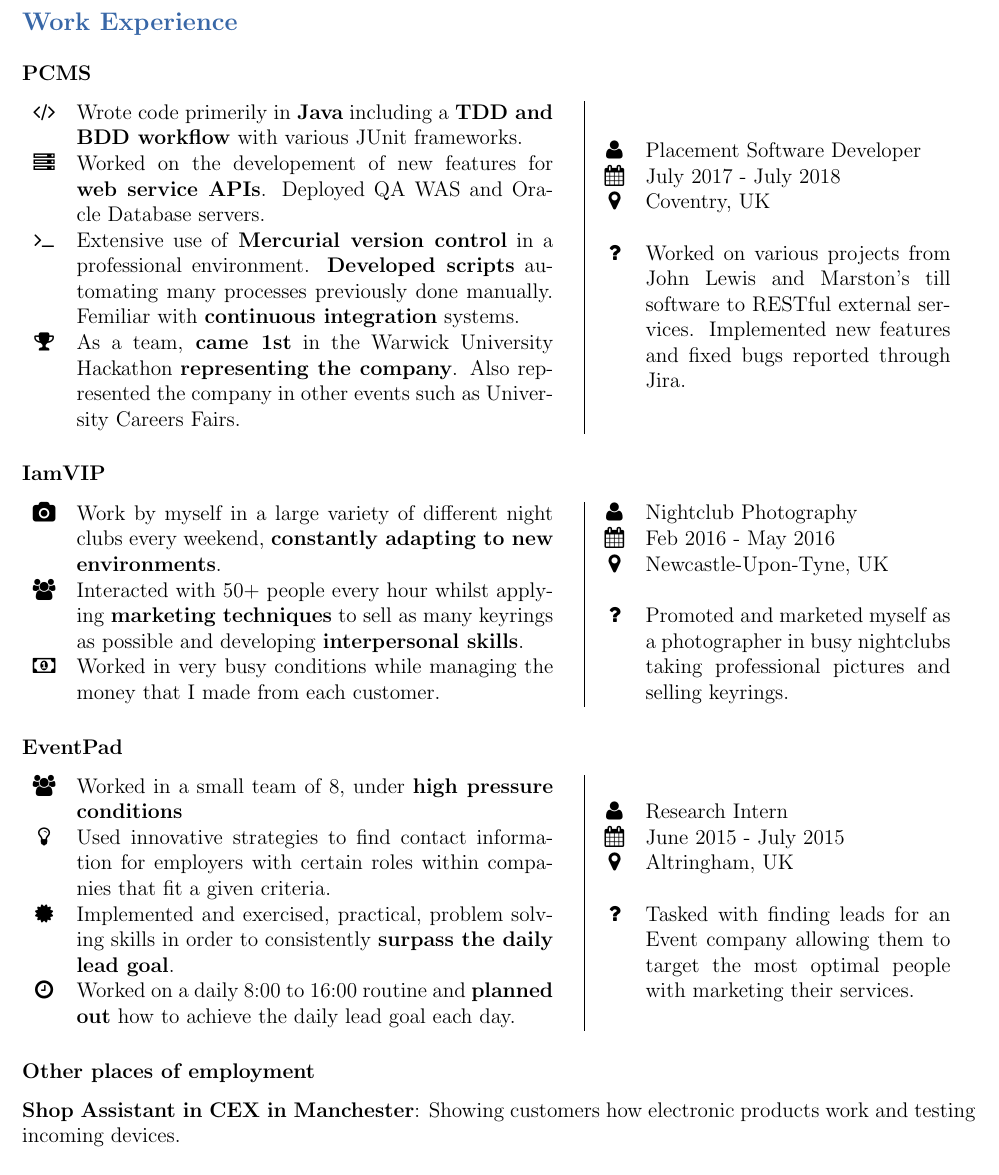
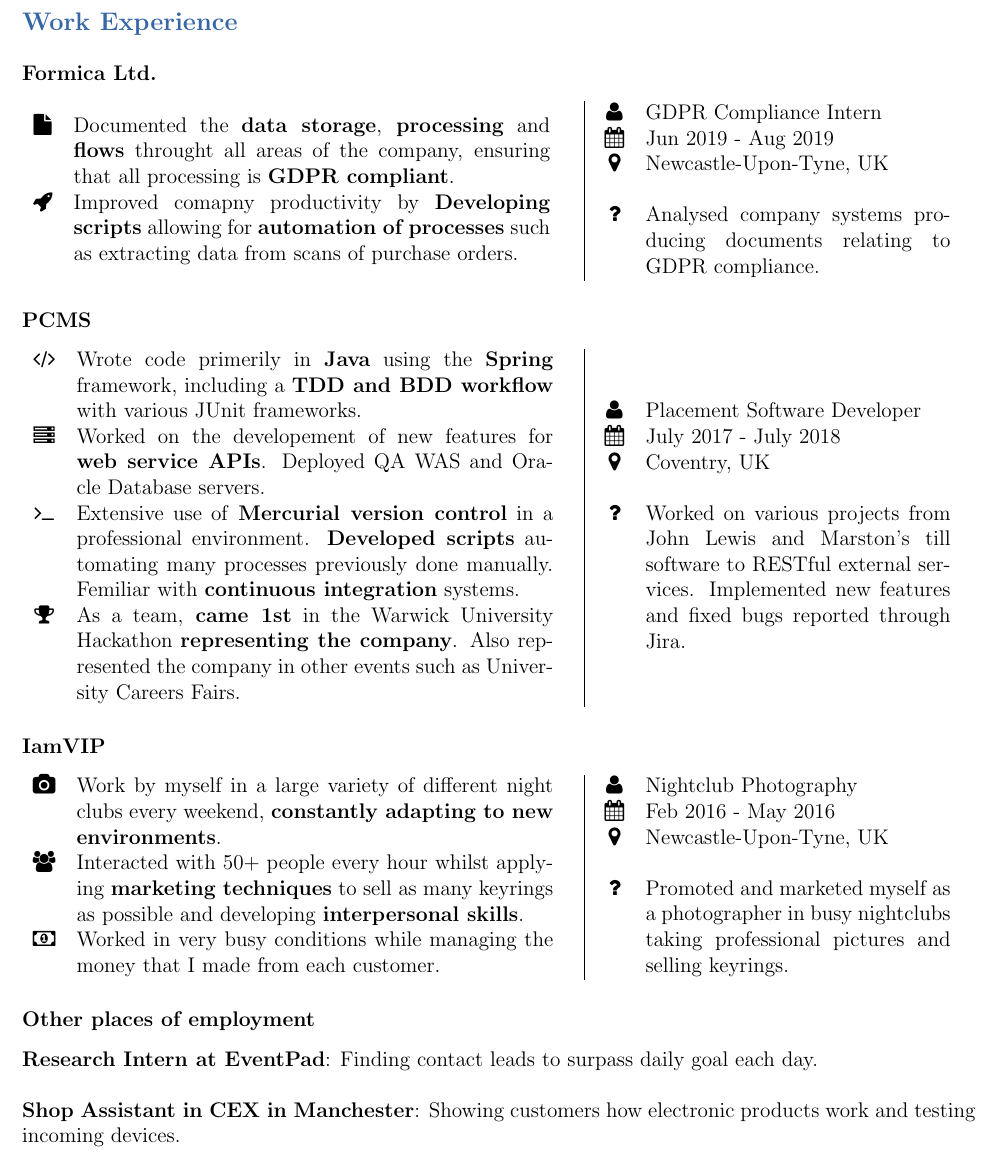
Before and after one commit to SzyJ/CV, a LaTeX CV (cv.tex, which reads Sections/work_experience.tex): part of page 2 of 2, cut so that both start at the same text. Compiled offline with pdfLaTeX.

Commit message:
Add stage 3 marks and new job experience

```diff
--- a/Sections/work_experience.tex
+++ b/Sections/work_experience.tex
@@ -1,4 +1,28 @@
 \section*{Work Experience}
+\subsection*{Formica Ltd.}
+\begin{figure}[htp]
+  \vspace*{-5mm}
+  \begin{Parallel}[v]{0.58\textwidth}{0.4\textwidth}
+    \ParallelLText{
+      \begin{tabular}{ c p{0.5\textwidth} }
+        \faFile & Documented the \textbf{data storage}, \textbf{processing} and \textbf{flows} throught all areas of the company, ensuring that all processing is \textbf{GDPR compliant}. \\
+        \faRocket & Improved comapny productivity by \textbf{Developing scripts} allowing for \textbf{automation of processes} such as extracting data from scans of purchase orders.
+      \end{tabular}
+    }
+
+    \ParallelRText{
+      \begin{tabular}{ c p{0.32\textwidth} }
+        \faUser  & GDPR Compliance Intern \\
+        \faCalendar & Jun 2019 - Aug 2019 \\
+        \faMapMarker & Newcastle-Upon-Tyne, UK \\
+        \ &\ \\
+        \faQuestion & Analysed company systems producing documents relating to GDPR compliance.
+
+      \end{tabular}
+    }
+  \end{Parallel}
+  \vspace*{-5mm}
+\end{figure}
 
 \subsection*{PCMS}
 \begin{figure}[htp]
@@ -6,7 +30,7 @@
   \begin{Parallel}[v]{0.58\textwidth}{0.4\textwidth}
     \ParallelLText{
       \begin{tabular}{ c p{0.5\textwidth} }
-        \faCode & Wrote code primerily in \textbf{Java} including a \textbf{TDD and BDD workflow} with various JUnit frameworks. \\
+        \faCode & Wrote code primerily in \textbf{Java} using the \textbf{Spring} framework, including a \textbf{TDD and BDD workflow} with various JUnit frameworks. \\
         \faServer & Worked on the developement of new features for \textbf{web service APIs}. Deployed QA WAS and Oracle Database servers. \\
         \faTerminal & Extensive use of \textbf{Mercurial version control} in a professional environment. \textbf{Developed scripts} automating many processes previously done manually. Femiliar with \textbf{continuous integration} systems. \\
         \faTrophy & As a team, \textbf{came 1st} in the Warwick University Hackathon \textbf{representing the company}. Also represented the company in other events such as University Careers Fairs.
@@ -58,39 +81,9 @@
   \vspace*{-5mm}
 \end{figure}
 
-\subsection*{EventPad}
-\begin{figure}[htp]
-  \vspace*{-5mm}
-  \begin{Parallel}[v]{0.58\textwidth}{0.4\textwidth}
-    \ParallelLText{
-      \begin{tabular}{ c p{0.5\textwidth} }
-        \faGroup & Worked in a small team of 8, under \textbf{high pressure conditions} \\
-        \faLightbulbO & Used innovative strategies to find contact information for employers
-                        with certain roles within companies that fit a given criteria.\\
-        \faCertificate & Implemented and exercised, practical, problem solving skills in order
-                         to consistently \textbf{surpass the daily lead goal}. \\
-        \faClockO & Worked on a daily 8:00 to
-16:00 routine and \textbf{planned out} how to achieve the daily lead
-goal each day.
-      \end{tabular}
-    }
-
-    \ParallelRText{
-      \begin{tabular}{ c p{0.32\textwidth} }
-        \faUser  & Research Intern \\
-        \faCalendar & June 2015 - July 2015 \\
-        \faMapMarker & Altringham, UK \\
-        \ &\ \\
-        \faQuestion & Tasked with finding leads for an Event company allowing them to target the most optimal people with marketing their services.
-
-      \end{tabular}
-    }
-  \end{Parallel}
-  \vspace*{-5mm}
-\end{figure}
-
-
 \subsection*{Other places of employment}
+\textbf{Research Intern at EventPad}: Finding contact leads to surpass daily goal each day.\\
+\\
 \textbf{Shop Assistant in CEX in Manchester}: Showing customers how electronic products work and testing incoming devices.\\
 \\
 \textbf{Low Voltage Appliance installation in Poland}: Assisted in the installation of appliances such as alarm systems and sattelite dishes for private homes and businesses.
--- a/cv.tex
+++ b/cv.tex
@@ -44,7 +44,7 @@
     \textcolor{sjBlue}{\textbf{Szymon Jackiewicz}}
   }
 }
-\fancyhead[R]{\normalsize Games Developement Programmer}
+\fancyhead[R]{\normalsize Software and Games Developer}
 \fancyfoot{}
 \fancyfoot[L]{\faEnvelopeO \  szy.jackiewicz@gmail.com \\ \faPhone \  (+44) 7450 232 949}
 \fancyfoot[R]{www.szymonjackiewi.cz \  \faLink \\ Stretford, G. Manchester, UK \  \faMapMarker}
```
Also changed, not shown: Sections/education.tex (+5 -5 lines), Sections/technical_skills.tex (+7 -6 lines), cv.pdf, Sections/work_experience.tex (5 more changed lines).
